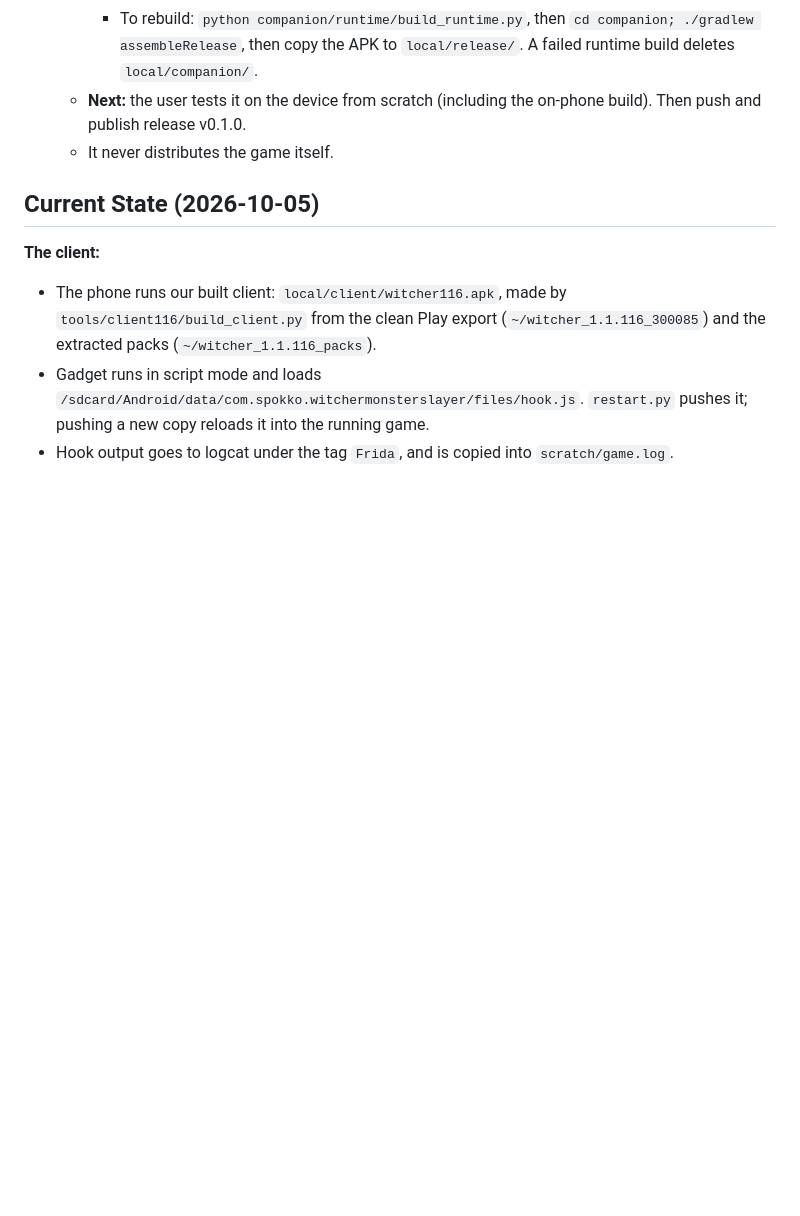
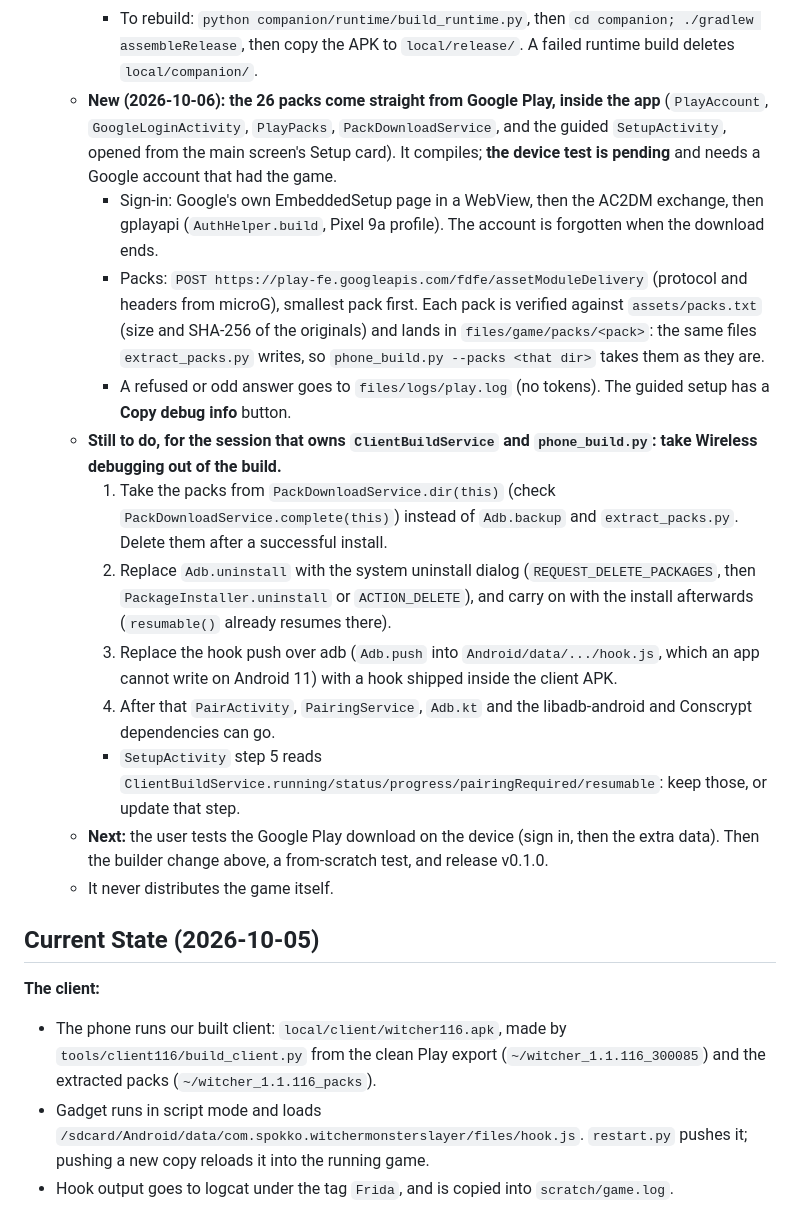
Before and after one commit to NatusAnima/Witcher-Monster-Slayer-Revival-Project, a Markdown page: HANDOFF.md, the part around the change. Rendered like a GitHub page; blank space fills up the shorter version.

Commit message:
docs: Say where the extra data now comes from, and what the client build still has to drop

```diff
--- a/HANDOFF.md
+++ b/HANDOFF.md
@@ -19,7 +19,17 @@ Two tracks:
      - The on-phone client build itself has not been run on the device yet.
      - Fixed on the way: `build_runtime.py`'s closure check now skips `client/` (it failed on `client/libgadget.config.so`, a config that only has a library's name), and the manifest drops three legacy permissions (READ_PHONE_STATE and storage) that the manifest merger added because libadb-android declares no SDK version.
      - To rebuild: `python companion/runtime/build_runtime.py`, then `cd companion; ./gradlew assembleRelease`, then copy the APK to `local/release/`. A failed runtime build deletes `local/companion/`.
-   - **Next:** the user tests it on the device from scratch (including the on-phone build). Then push and publish release v0.1.0.
+   - **New (2026-10-06): the 26 packs come straight from Google Play, inside the app** (`PlayAccount`, `GoogleLoginActivity`, `PlayPacks`, `PackDownloadService`, and the guided `SetupActivity`, opened from the main screen's Setup card). It compiles; **the device test is pending** and needs a Google account that had the game.
+     - Sign-in: Google's own EmbeddedSetup page in a WebView, then the AC2DM exchange, then gplayapi (`AuthHelper.build`, Pixel 9a profile). The account is forgotten when the download ends.
+     - Packs: `POST https://play-fe.googleapis.com/fdfe/assetModuleDelivery` (protocol and headers from microG), smallest pack first. Each pack is verified against `assets/packs.txt` (size and SHA-256 of the originals) and lands in `files/game/packs/<pack>`: the same files `extract_packs.py` writes, so `phone_build.py --packs <that dir>` takes them as they are.
+     - A refused or odd answer goes to `files/logs/play.log` (no tokens). The guided setup has a **Copy debug info** button.
+   - **Still to do, for the session that owns `ClientBuildService` and `phone_build.py`: take Wireless debugging out of the build.**
+     1. Take the packs from `PackDownloadService.dir(this)` (check `PackDownloadService.complete(this)`) instead of `Adb.backup` and `extract_packs.py`. Delete them after a successful install.
+     2. Replace `Adb.uninstall` with the system uninstall dialog (`REQUEST_DELETE_PACKAGES`, then `PackageInstaller.uninstall` or `ACTION_DELETE`), and carry on with the install afterwards (`resumable()` already resumes there).
+     3. Replace the hook push over adb (`Adb.push` into `Android/data/.../hook.js`, which an app cannot write on Android 11) with a hook shipped inside the client APK.
+     4. After that `PairActivity`, `PairingService`, `Adb.kt` and the libadb-android and Conscrypt dependencies can go.
+     - `SetupActivity` step 5 reads `ClientBuildService.running/status/progress/pairingRequired/resumable`: keep those, or update that step.
+   - **Next:** the user tests the Google Play download on the device (sign in, then the extra data). Then the builder change above, a from-scratch test, and release v0.1.0.
    - It never distributes the game itself.
 
 ## Current State (2026-10-05)
```
